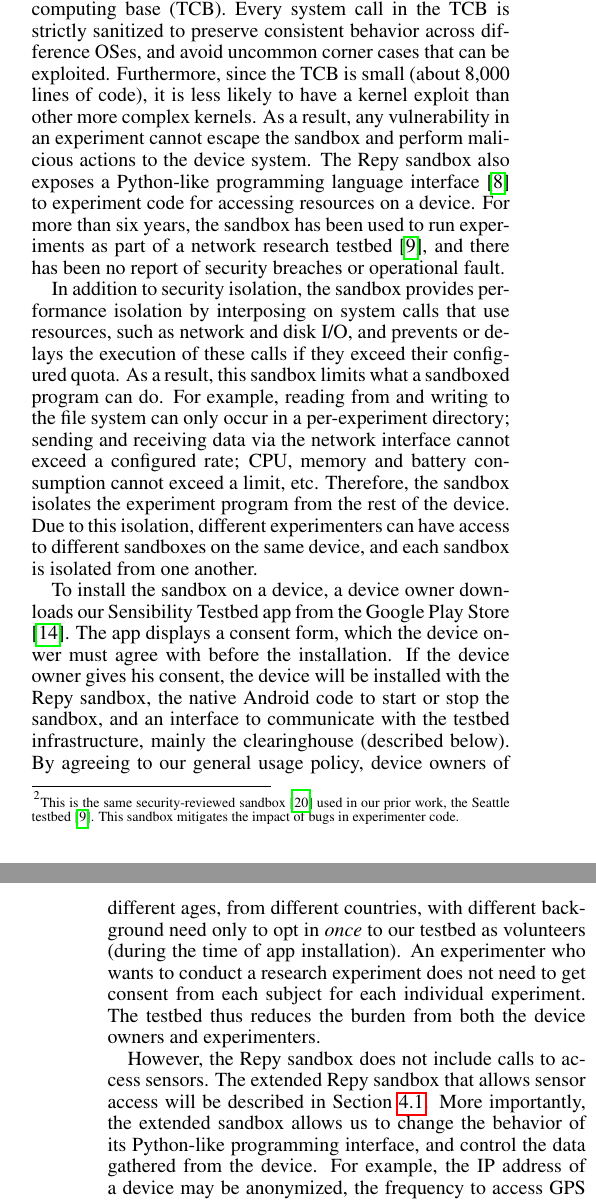
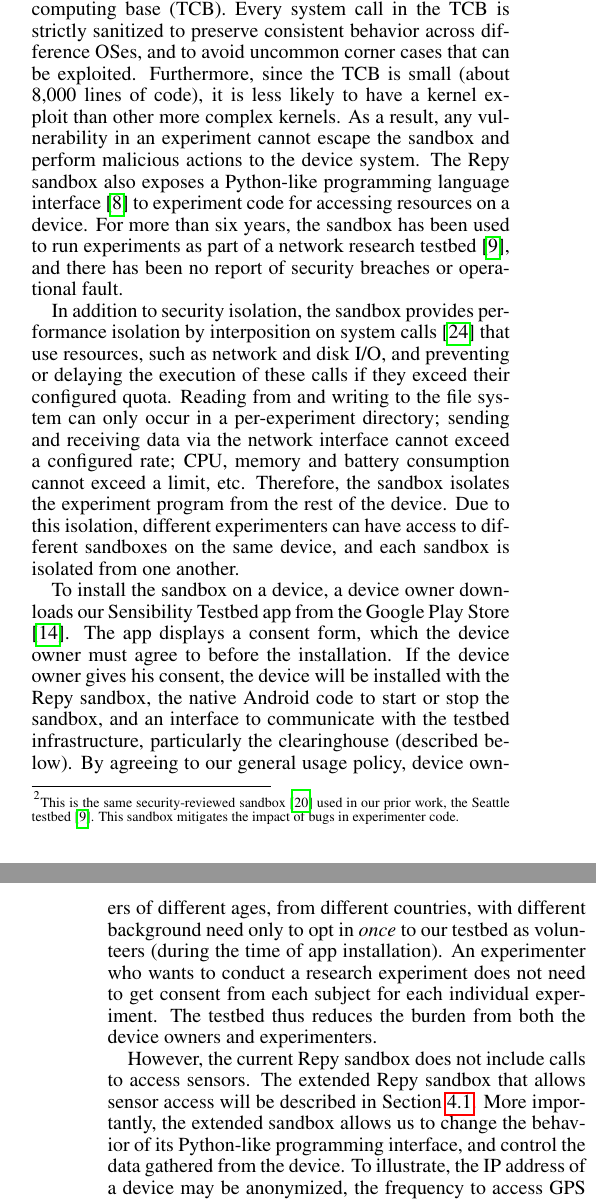
Before and after one commit to yyzhuang/mobisys16-sensibility, a LaTeX paper (mobisys.tex, which reads design.tex): two parts of the columns of pages 3 and 4 of 9, joined at a grey line, cut so that both start at the same text. Compiled offline with pdfLaTeX.

Commit message:
revise sandbox section

```diff
--- a/design.tex
+++ b/design.tex
@@ -100,7 +100,7 @@ Repy has a small, self-contained kernel as its trusted
 computing base (TCB). %unprivileged libraries and experiment code.
 Every system call in the TCB is strictly
 sanitized to preserve consistent behavior across difference OSes,
-and avoid uncommon corner cases that can be exploited.
+and to avoid uncommon corner cases that can be exploited.
 Furthermore, since the TCB is small (about 8,000 lines of code), it is
 less likely to have a kernel exploit than other more complex kernels.
 As a result, any vulnerability in an experiment
@@ -121,10 +121,13 @@ the sandbox provides performance isolation by
 %by using OS hooks to monitor and control the amount of
 %CPU and memory used by a sandboxed program. To restrict
 %other resources, such as network and disk I/O, the sandbox
-interposing on system calls that use resources, such as network and disk I/O, and
-prevents or delays the execution of these calls if they exceed
-their configured quota. As a result, this sandbox limits
-what a sandboxed program can do. For example, reading from and writing to the file system can
+interposition on system calls~\cite{garfinkel2003traps} that
+use resources, such as network and disk I/O, and preventing
+or delaying the execution of these calls if they exceed
+their configured quota.
+%As a result, this sandbox limits
+%what a sandboxed program can do. For example,
+Reading from and writing to the file system can
 only occur in a per-experiment directory; sending and receiving
 data via the network interface cannot exceed a configured rate;
 CPU, memory and battery consumption cannot exceed a limit, etc.
@@ -135,11 +138,11 @@ and each sandbox is isolated from one another.
 
 To install the sandbox on a device, a device owner downloads
 our Sensibility Testbed app from the Google Play Store \cite{sensibility-app}.
-The app displays a consent form, which the device onwer must
-agree with before the installation. If the device owner gives his
+The app displays a consent form, which the device owner must
+agree to before the installation. If the device owner gives his
 consent, the device will be installed with the Repy sandbox, the native Android code to
 start or stop the sandbox, and an interface to communicate with the testbed
-infrastructure, mainly the clearinghouse (described below).
+infrastructure, particularly the clearinghouse (described below).
 By agreeing to our general usage policy, device
 owners of different ages, from different countries, with different
 background need only to opt in \textit{once} to our testbed as
@@ -152,7 +155,7 @@ does not need to get consent from each subject for each individual
 experiment. The testbed thus reduces the burden from both the
 device owners and experimenters.
 
-However, the Repy sandbox does not include calls to access sensors.
+However, the current Repy sandbox does not include calls to access sensors.
 %To obtain the sensor data, we need to extend the sandbox.
 The extended Repy sandbox that allows sensor access
 will be described in Section~\ref{sec-repy-ext}.
@@ -165,7 +168,7 @@ data gathered from the device.
 %obfuscate GPS location such that it only identifies the center
 %of the city that the device is located in, rather than the exact
 %location. Using the same technique,
-For example, the IP address of a device may be anonymized,
+To illustrate, the IP address of a device may be anonymized,
 the frequency to access GPS location can be constrained, and
 access to camera can be disabled, and so on.
 %Such privacy protection is a contribution of Sensibility Testbed,
```
Also changed, not shown: bibdata.bib (+10 -0 lines).
